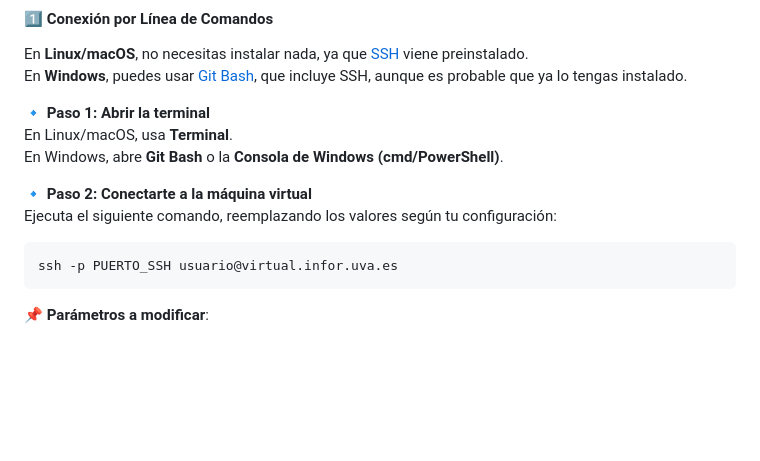
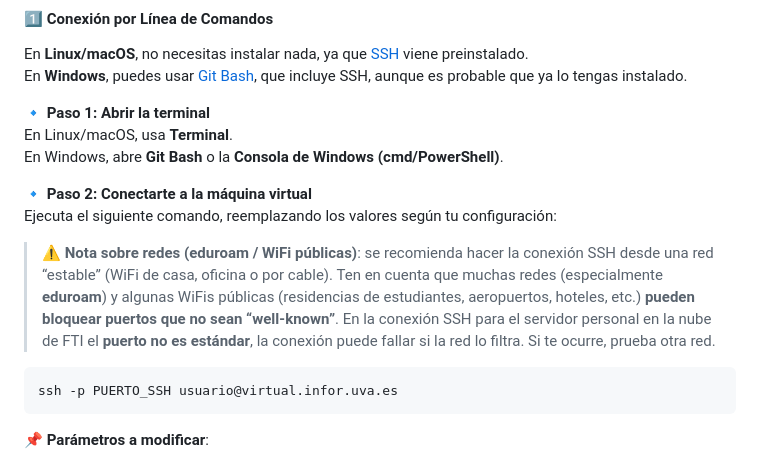
Before and after one commit to DiegoMartindeAndres/Labos-FTI-2526, a Markdown page: manual/README.md, the part around the change. Rendered like a GitHub page; blank space fills up the shorter version.

Commit message:
Disclaimer redes publicas

````diff
--- a/manual/README.md
+++ b/manual/README.md
@@ -67,6 +67,8 @@ En Windows, abre **Git Bash** o la **Consola de Windows (cmd/PowerShell)**.
 
 🔹 **Paso 2: Conectarte a la máquina virtual**
 Ejecuta el siguiente comando, reemplazando los valores según tu configuración:
+
+> ⚠️ **Nota sobre redes (eduroam / WiFi públicas)**: se recomienda hacer la conexión SSH desde una red “estable” (WiFi de casa, oficina o por cable). Ten en cuenta que muchas redes (especialmente **eduroam**) y algunas WiFis públicas (residencias de estudiantes, aeropuertos, hoteles, etc.) **pueden bloquear puertos que no sean “well-known”**. En la conexión SSH para el servidor personal en la nube de FTI el **puerto no es estándar**, la conexión puede fallar si la red lo filtra. Si te ocurre, prueba otra red.
 
 ```sh
 ssh -p PUERTO_SSH usuario@virtual.infor.uva.es
````
